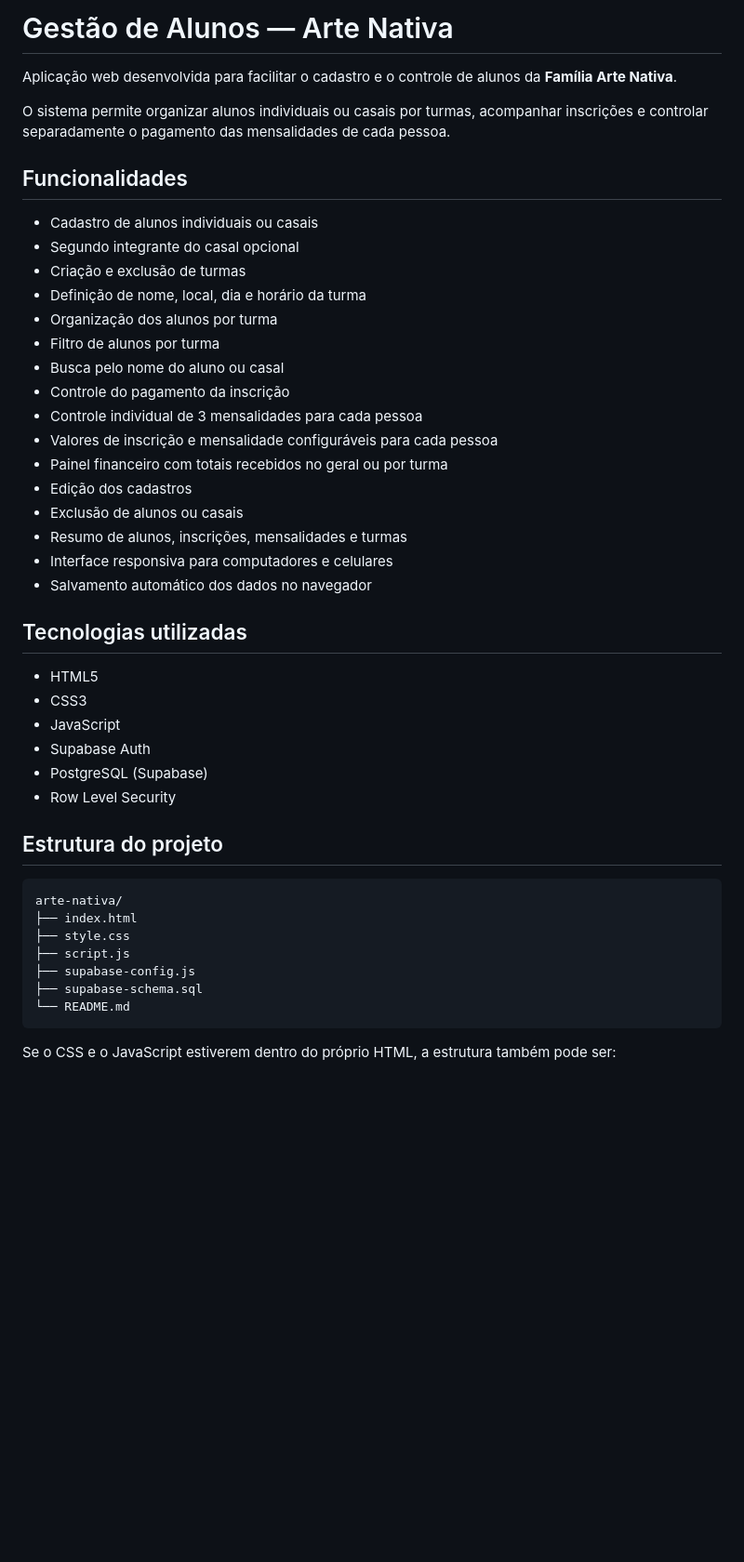
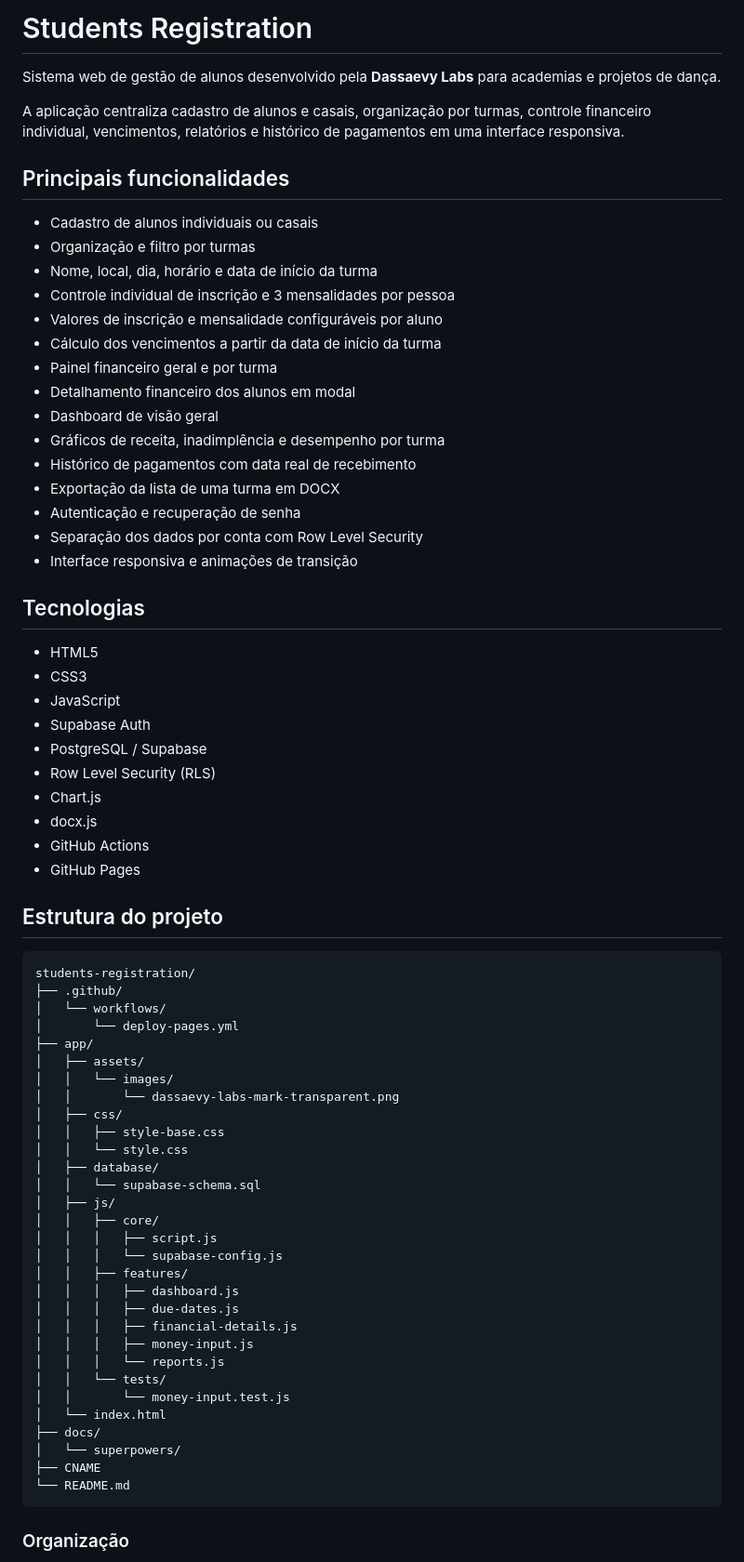
Before and after one commit to jdassaevy/students-registration, a Markdown page: README.md, the part around one of its changes. Shown at 93% size. Rendered like a GitHub page; blank space fills up the shorter version.

````diff
--- a/README.md
+++ b/README.md
@@ -1,48 +1,74 @@
-# Gestão de Alunos — Arte Nativa
+# Students Registration
 
-Aplicação web desenvolvida para facilitar o cadastro e o controle de alunos da **Família Arte Nativa**.
+Sistema web de gestão de alunos desenvolvido pela **Dassaevy Labs** para academias e projetos de dança.
 
-O sistema permite organizar alunos individuais ou casais por turmas, acompanhar inscrições e controlar separadamente o pagamento das mensalidades de cada pessoa.
+A aplicação centraliza cadastro de alunos e casais, organização por turmas, controle financeiro individual, vencimentos, relatórios e histórico de pagamentos em uma interface responsiva.
 
-## Funcionalidades
+## Principais funcionalidades
 
 - Cadastro de alunos individuais ou casais
-- Segundo integrante do casal opcional
-- Criação e exclusão de turmas
-- Definição de nome, local, dia e horário da turma
-- Organização dos alunos por turma
-- Filtro de alunos por turma
-- Busca pelo nome do aluno ou casal
-- Controle do pagamento da inscrição
-- Controle individual de 3 mensalidades para cada pessoa
-- Valores de inscrição e mensalidade configuráveis para cada pessoa
-- Painel financeiro com totais recebidos no geral ou por turma
-- Edição dos cadastros
-- Exclusão de alunos ou casais
-- Resumo de alunos, inscrições, mensalidades e turmas
-- Interface responsiva para computadores e celulares
-- Salvamento automático dos dados no navegador
+- Organização e filtro por turmas
+- Nome, local, dia, horário e data de início da turma
+- Controle individual de inscrição e 3 mensalidades por pessoa
+- Valores de inscrição e mensalidade configuráveis por aluno
+- Cálculo dos vencimentos a partir da data de início da turma
+- Painel financeiro geral e por turma
+- Detalhamento financeiro dos alunos em modal
+- Dashboard de visão geral
+- Gráficos de receita, inadimplência e desempenho por turma
+- Histórico de pagamentos com data real de recebimento
+- Exportação da lista de uma turma em DOCX
+- Autenticação e recuperação de senha
+- Separação dos dados por conta com Row Level Security
+- Interface responsiva e animações de transição
 
-## Tecnologias utilizadas
+## Tecnologias
 
 - HTML5
 - CSS3
 - JavaScript
 - Supabase Auth
-- PostgreSQL (Supabase)
-- Row Level Security
+- PostgreSQL / Supabase
+- Row Level Security (RLS)
+- Chart.js
+- docx.js
+- GitHub Actions
+- GitHub Pages
 
 ## Estrutura do projeto
 
 ```text
-arte-nativa/
-├── index.html
-├── style.css
-├── script.js
-├── supabase-config.js
-├── supabase-schema.sql
+students-registration/
+├── .github/
+│   └── workflows/
+│       └── deploy-pages.yml
+├── app/
+│   ├── assets/
+│   │   └── images/
+│   │       └── dassaevy-labs-mark-transparent.png
+│   ├── css/
+│   │   ├── style-base.css
+│   │   └── style.css
+│   ├── database/
+│   │   └── supabase-schema.sql
+│   ├── js/
+│   │   ├── core/
+│   │   │   ├── script.js
+│   │   │   └── supabase-config.js
+│   │   ├── features/
+│   │   │   ├── dashboard.js
+│   │   │   ├── due-dates.js
+│   │   │   ├── financial-details.js
+│   │   │   ├── money-input.js
+│   │   │   └── reports.js
+│   │   └── tests/
+│   │       └── money-input.test.js
+│   └── index.html
+├── docs/
+│   └── superpowers/
+├── CNAME
 └── README.md
 ```
 
-Se o CSS e o JavaScript estiverem dentro do próprio HTML, a estrutura também pode ser:
+### Organização
 
````
Also changed, not shown: other parts of README.md (+29 -75 lines).
